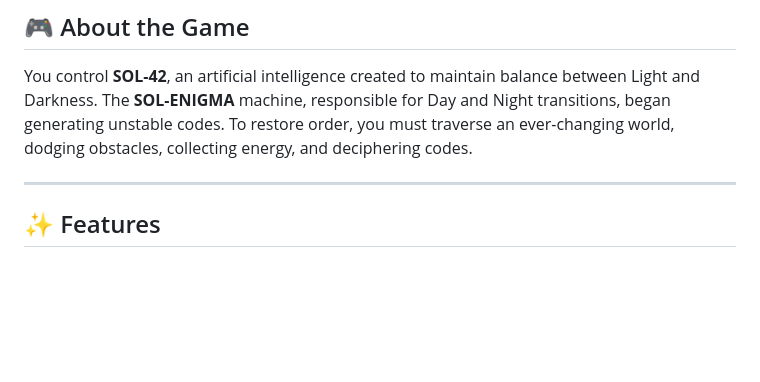
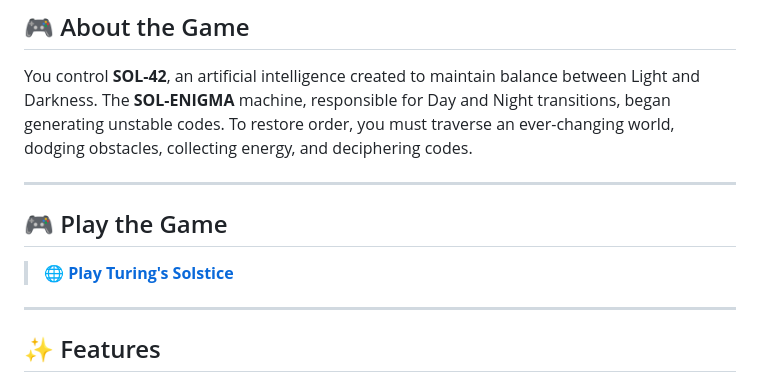
Before and after one commit to Justino-code/turing-solstice, a Markdown page: README.md, the part around the change. Drawn GitHub-style; blank space fills up the shorter version.

Commit message:
docs: add play link to README

```diff
--- a/README.md
+++ b/README.md
@@ -9,6 +9,12 @@
 ## 🎮 About the Game
 
 You control **SOL-42**, an artificial intelligence created to maintain balance between Light and Darkness. The **SOL-ENIGMA** machine, responsible for Day and Night transitions, began generating unstable codes. To restore order, you must traverse an ever-changing world, dodging obstacles, collecting energy, and deciphering codes.
+
+---
+
+## 🎮 Play the Game
+
+> **[🌐 Play Turing's Solstice](https://turing-solstice.vercel.app)**
 
 ---
 
```
